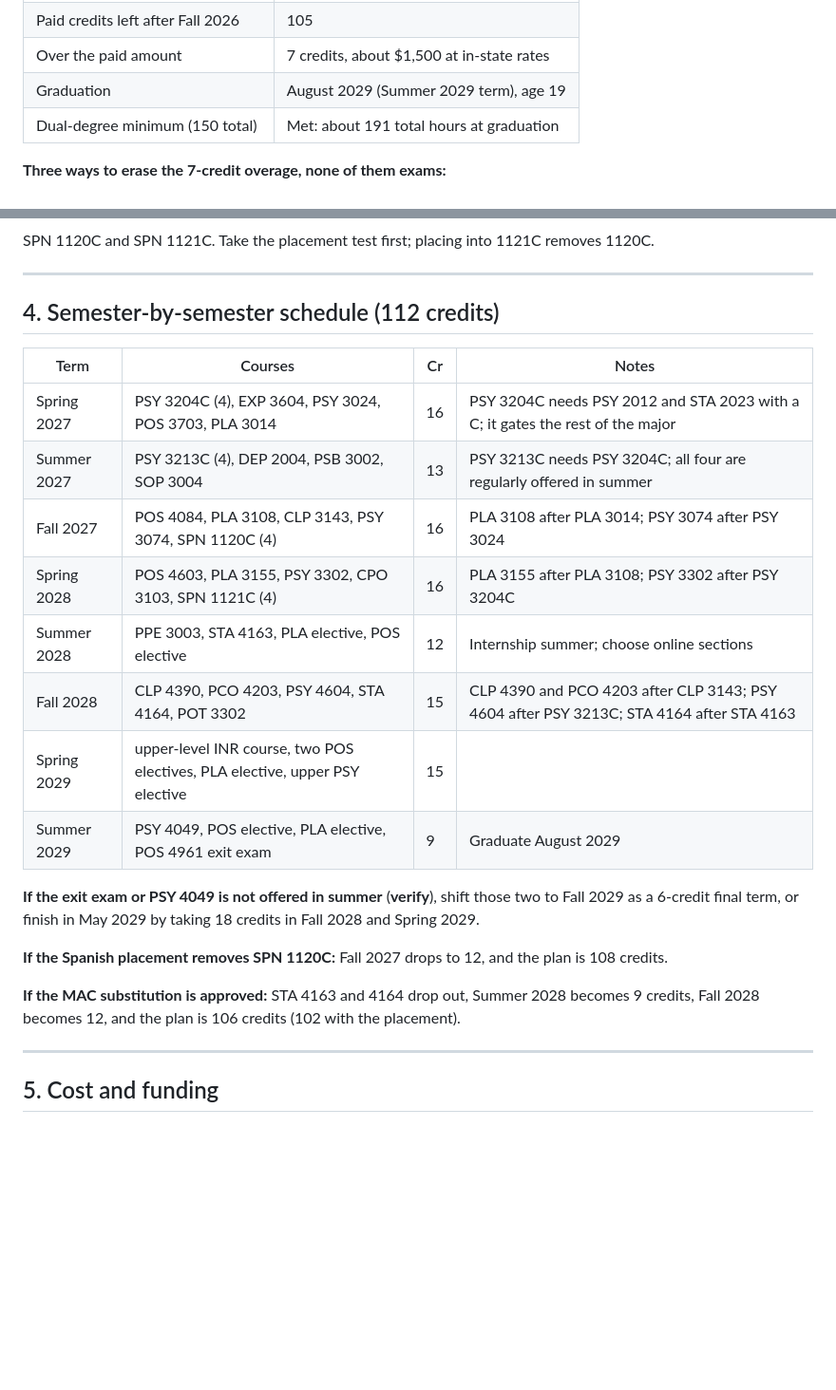
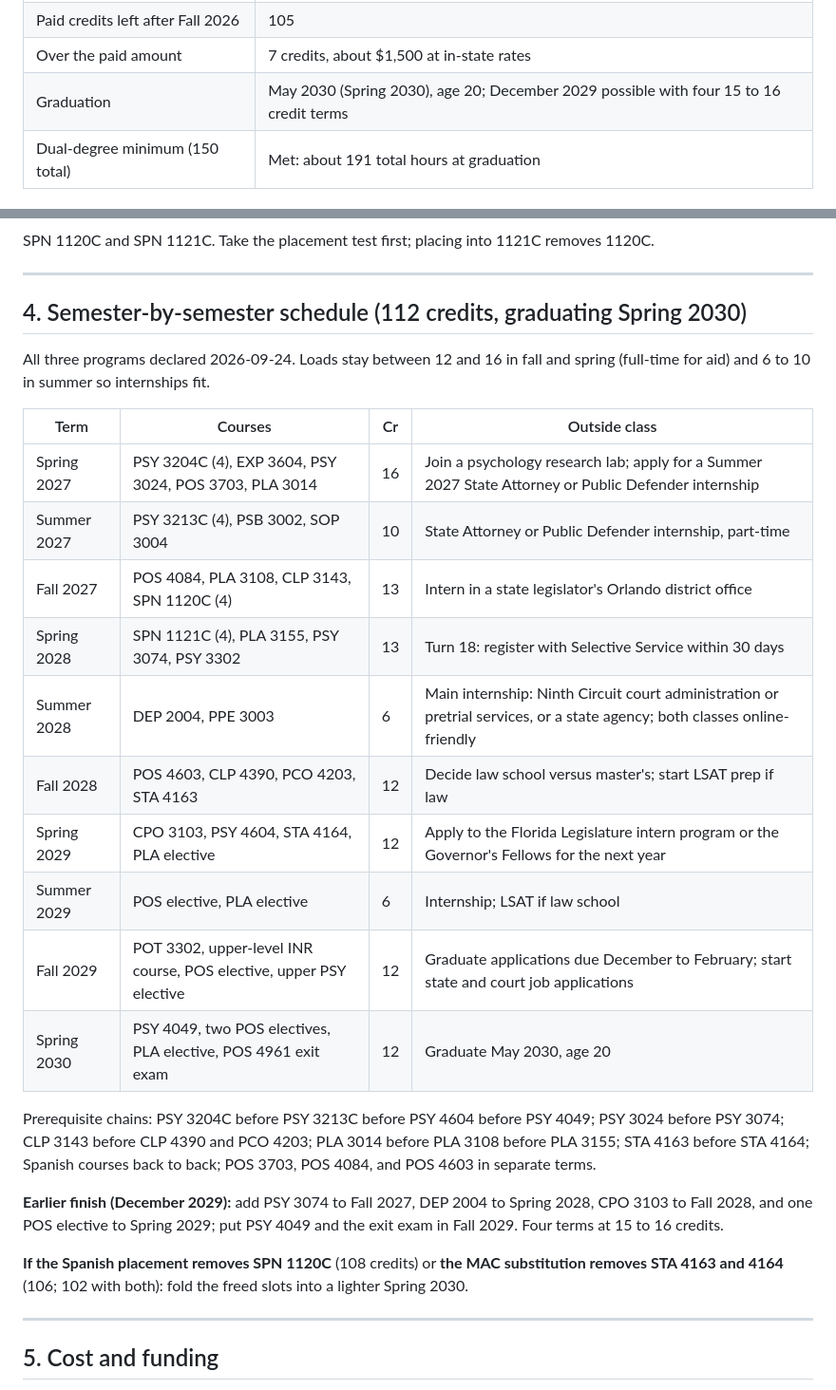
Before and after one commit to donahuemason6-a11y/dsdasda, a Markdown page: UCF_Degree_Plan.md, 2 parts joined by grey strips. Shown at 95% size. Rendered like a GitHub page; blank space fills up the shorter version.

Commit message:
Rebuild schedule through Spring 2030 after all programs declared
Co-Authored-By: Claude Fable 5.1 <noreply@anthropic.com>
Claude-Session: https://claude.ai/code/session_016SnqmFwK5ywf6tzxpi86NT

```diff
--- a/UCF_Degree_Plan.md
+++ b/UCF_Degree_Plan.md
@@ -15,7 +15,7 @@ Decided 2026-09-24. Built from your transfer record, your Fall 2026 schedule (PS
 | Credits still to take after Fall 2026 | 112 |
 | Paid credits left after Fall 2026 | 105 |
 | Over the paid amount | 7 credits, about $1,500 at in-state rates |
-| Graduation | August 2029 (Summer 2029 term), age 19 |
+| Graduation | May 2030 (Spring 2030), age 20; December 2029 possible with four 15 to 16 credit terms |
 | Dual-degree minimum (150 total) | Met: about 191 total hours at graduation |
 
 **Three ways to erase the 7-credit overage, none of them exams:**
@@ -104,24 +104,28 @@ SPN 1120C and SPN 1121C. Take the placement test first; placing into 1121C remov
 
 ---
 
-## 4. Semester-by-semester schedule (112 credits)
+## 4. Semester-by-semester schedule (112 credits, graduating Spring 2030)
 
-| Term | Courses | Cr | Notes |
+All three programs declared 2026-09-24. Loads stay between 12 and 16 in fall and spring (full-time for aid) and 6 to 10 in summer so internships fit.
+
+| Term | Courses | Cr | Outside class |
 |---|---|---|---|
-| Spring 2027 | PSY 3204C (4), EXP 3604, PSY 3024, POS 3703, PLA 3014 | 16 | PSY 3204C needs PSY 2012 and STA 2023 with a C; it gates the rest of the major |
-| Summer 2027 | PSY 3213C (4), DEP 2004, PSB 3002, SOP 3004 | 13 | PSY 3213C needs PSY 3204C; all four are regularly offered in summer |
-| Fall 2027 | POS 4084, PLA 3108, CLP 3143, PSY 3074, SPN 1120C (4) | 16 | PLA 3108 after PLA 3014; PSY 3074 after PSY 3024 |
-| Spring 2028 | POS 4603, PLA 3155, PSY 3302, CPO 3103, SPN 1121C (4) | 16 | PLA 3155 after PLA 3108; PSY 3302 after PSY 3204C |
-| Summer 2028 | PPE 3003, STA 4163, PLA elective, POS elective | 12 | Internship summer; choose online sections |
-| Fall 2028 | CLP 4390, PCO 4203, PSY 4604, STA 4164, POT 3302 | 15 | CLP 4390 and PCO 4203 after CLP 3143; PSY 4604 after PSY 3213C; STA 4164 after STA 4163 |
-| Spring 2029 | upper-level INR course, two POS electives, PLA elective, upper PSY elective | 15 | |
-| Summer 2029 | PSY 4049, POS elective, PLA elective, POS 4961 exit exam | 9 | Graduate August 2029 |
+| Spring 2027 | PSY 3204C (4), EXP 3604, PSY 3024, POS 3703, PLA 3014 | 16 | Join a psychology research lab; apply for a Summer 2027 State Attorney or Public Defender internship |
+| Summer 2027 | PSY 3213C (4), PSB 3002, SOP 3004 | 10 | State Attorney or Public Defender internship, part-time |
+| Fall 2027 | POS 4084, PLA 3108, CLP 3143, SPN 1120C (4) | 13 | Intern in a state legislator's Orlando district office |
+| Spring 2028 | SPN 1121C (4), PLA 3155, PSY 3074, PSY 3302 | 13 | Turn 18: register with Selective Service within 30 days |
+| Summer 2028 | DEP 2004, PPE 3003 | 6 | Main internship: Ninth Circuit court administration or pretrial services, or a state agency; both classes online-friendly |
+| Fall 2028 | POS 4603, CLP 4390, PCO 4203, STA 4163 | 12 | Decide law school versus master's; start LSAT prep if law |
+| Spring 2029 | CPO 3103, PSY 4604, STA 4164, PLA elective | 12 | Apply to the Florida Legislature intern program or the Governor's Fellows for the next year |
+| Summer 2029 | POS elective, PLA elective | 6 | Internship; LSAT if law school |
+| Fall 2029 | POT 3302, upper-level INR course, POS elective, upper PSY elective | 12 | Graduate applications due December to February; start state and court job applications |
+| Spring 2030 | PSY 4049, two POS electives, PLA elective, POS 4961 exit exam | 12 | Graduate May 2030, age 20 |
 
-**If the exit exam or PSY 4049 is not offered in summer** (**verify**), shift those two to Fall 2029 as a 6-credit final term, or finish in May 2029 by taking 18 credits in Fall 2028 and Spring 2029.
+Prerequisite chains: PSY 3204C before PSY 3213C before PSY 4604 before PSY 4049; PSY 3024 before PSY 3074; CLP 3143 before CLP 4390 and PCO 4203; PLA 3014 before PLA 3108 before PLA 3155; STA 4163 before STA 4164; Spanish courses back to back; POS 3703, POS 4084, and POS 4603 in separate terms.
 
-**If the Spanish placement removes SPN 1120C:** Fall 2027 drops to 12, and the plan is 108 credits.
+**Earlier finish (December 2029):** add PSY 3074 to Fall 2027, DEP 2004 to Spring 2028, CPO 3103 to Fall 2028, and one POS elective to Spring 2029; put PSY 4049 and the exit exam in Fall 2029. Four terms at 15 to 16 credits.
 
-**If the MAC substitution is approved:** STA 4163 and 4164 drop out, Summer 2028 becomes 9 credits, Fall 2028 becomes 12, and the plan is 106 credits (102 with the placement).
+**If the Spanish placement removes SPN 1120C** (108 credits) or **the MAC substitution removes STA 4163 and 4164** (106; 102 with both): fold the freed slots into a lighter Spring 2030.
 
 ---
 
```
